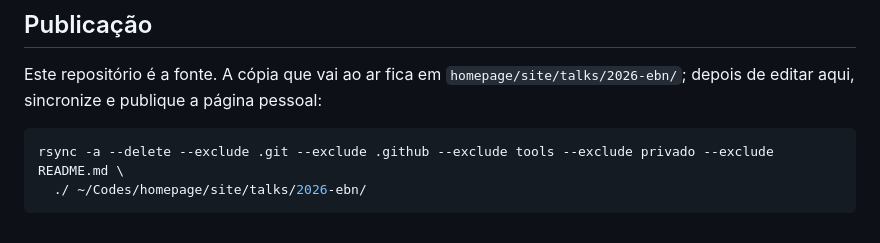
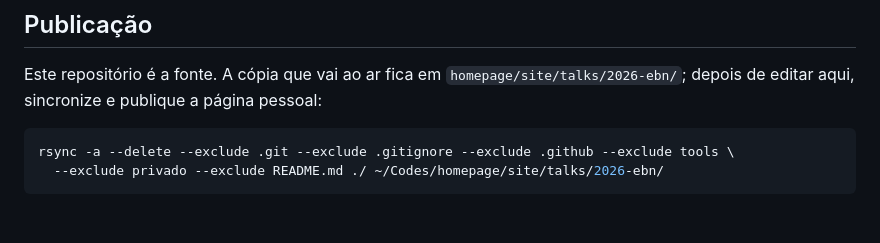
Before and after one commit to RafaelCRdeLima/Seminario2026, a Markdown page: README.md, the part around the change. GitHub-like rendering.

Commit message:
rsync de publicacao passava o .gitignore para a pagina
O comando do README exclui .git, .github, tools, privado e o README, mas nao o
.gitignore, que ia parar em site/talks/2026-ebn/ na pagina pessoal. Nao quebra
nada, mas e arquivo de repositorio dentro do que vai ao ar.

````diff
--- a/README.md
+++ b/README.md
@@ -120,6 +120,6 @@ Este repositório é a fonte. A cópia que vai ao ar fica em `homepage/site/talk
 editar aqui, sincronize e publique a página pessoal:
 
 ```bash
-rsync -a --delete --exclude .git --exclude .github --exclude tools --exclude privado --exclude README.md \
-  ./ ~/Codes/homepage/site/talks/2026-ebn/
+rsync -a --delete --exclude .git --exclude .gitignore --exclude .github --exclude tools \
+  --exclude privado --exclude README.md ./ ~/Codes/homepage/site/talks/2026-ebn/
 ```
````
